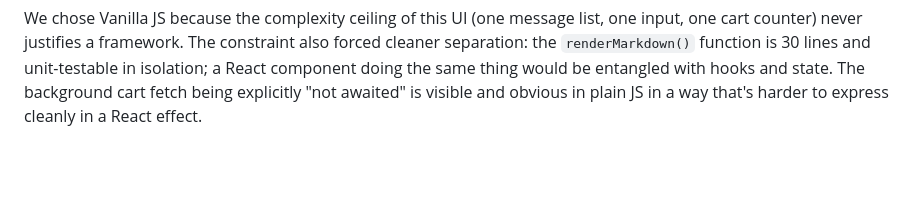
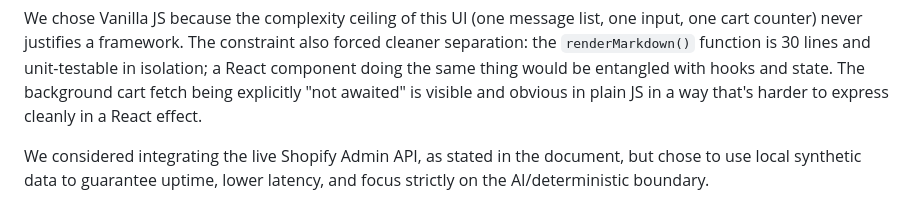
Before and after one commit to Spideykook/Hackathon, a Markdown page: DECISIONS.md, the part around the change. GitHub-like rendering; blank space fills up the shorter version.

Commit message:
Using local synthetic data over Shopify API Key

```diff
--- a/DECISIONS.md
+++ b/DECISIONS.md
@@ -65,3 +65,5 @@ We considered three alternatives for the frontend:
 - **Vanilla JS Fetch API with a static file**: no build step, no dependencies, reviewable in a `git diff`, loads in one HTTP request. The browser's native `fetch()` handles async cleanly with `async/await`. The only patterns we needed — appending DOM nodes, firing background requests, reading JSON — are all first-class in modern JS without a framework.
 
 We chose Vanilla JS because the complexity ceiling of this UI (one message list, one input, one cart counter) never justifies a framework. The constraint also forced cleaner separation: the `renderMarkdown()` function is 30 lines and unit-testable in isolation; a React component doing the same thing would be entangled with hooks and state. The background cart fetch being explicitly "not awaited" is visible and obvious in plain JS in a way that's harder to express cleanly in a React effect.
+
+We considered integrating the live Shopify Admin API, as stated in the document, but chose to use local synthetic data to guarantee uptime, lower latency, and focus strictly on the AI/deterministic boundary.
```
